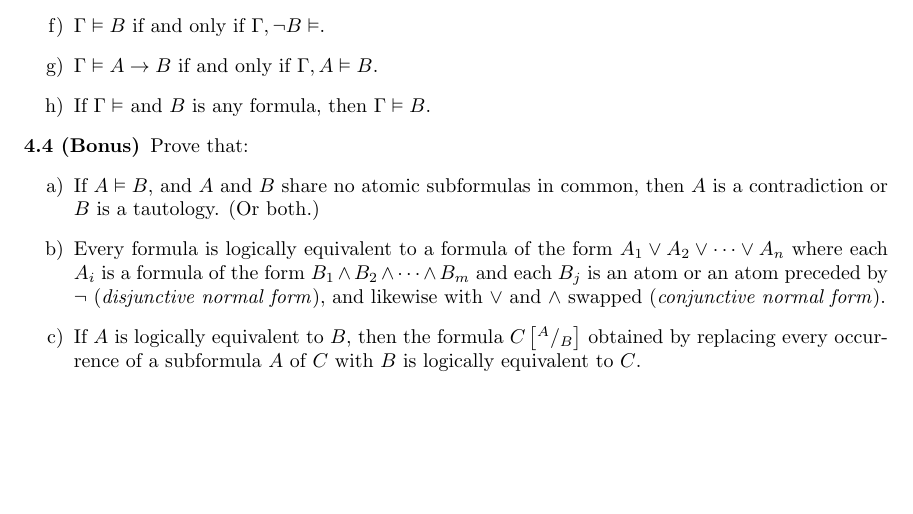
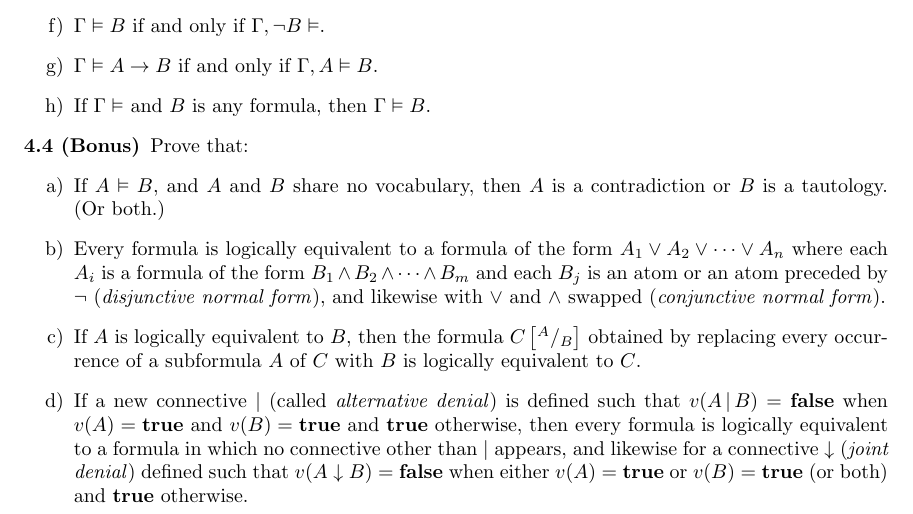
Before and after one commit to jdonland/fu, a LaTeX document (Problems/fu_week_04.tex): part of page 2 of 2, cut so that both start at the same text, the shorter picture padded with empty space. Compiled offline with pdfLaTeX.

Commit message:
rephrase 4.4 a), add 4.4 d)

```diff
--- a/Problems/fu_week_04.tex
+++ b/Problems/fu_week_04.tex
@@ -81,9 +81,10 @@
 \begin{prob}{4.4 (Bonus)}
     Prove that:
     \begin{enumerate}[a)]
-    \item If $A \models B$, and $A$ and $B$ share no atomic subformulas in common, then $A$ is a contradiction or $B$ is a tautology. (Or both.)
+    \item If $A \models B$, and $A$ and $B$ share no vocabulary, then $A$ is a contradiction or $B$ is a tautology. (Or both.)
     \item Every formula is logically equivalent to a formula of the form $A_1 \vee A_2 \vee \cdots \vee A_n$ where each $A_i$ is a formula of the form $B_1 \wedge B_2 \wedge \cdots \wedge B_m$ and each $B_j$ is an atom or an atom preceded by $\neg$ (\emph{disjunctive normal form}), and likewise with $\vee$ and $\wedge$ swapped (\emph{conjunctive normal form}).
     \item If $A$ is logically equivalent to $B$, then the formula $C\left[^{A} / _{B} \right]$ obtained by replacing every occurrence of a subformula $A$ of $C$ with $B$ is logically equivalent to $C$.
+    \item If a new connective $|$ (called \textit{alternative denial}) is defined such that $v(A\,|\,B) = \mathbf{false}$ when $v(A) = \mathbf{true}$ and $v(B) = \mathbf{true}$ and \textbf{true} otherwise, then every formula is logically equivalent to a formula in which no connective other than $|$ appears, and likewise for a connective $\downarrow$ (\textit{joint denial}) defined such that $v(A \downarrow B) = \mathbf{false}$ when either $v(A) = \mathbf{true}$ or $v(B) = \mathbf{true}$ (or both) and \textbf{true} otherwise.
     \end{enumerate}
 \end{prob}
 
```
